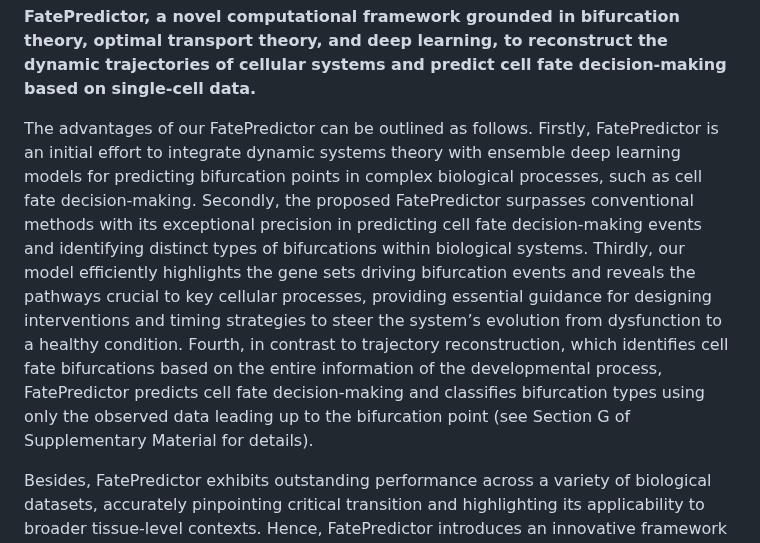
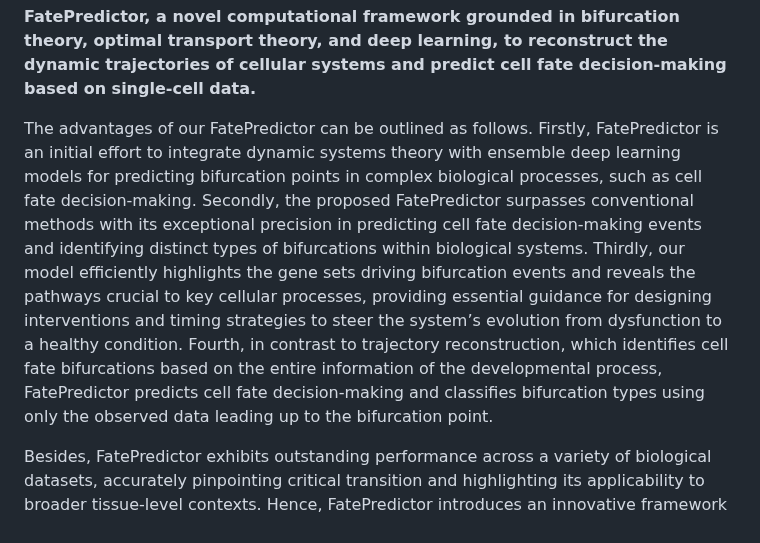
Before and after one commit to jiantaoShen12/Fateprdictor, a Markdown page: README.md, the part around the change. GitHub-like rendering.

```diff
--- a/README.md
+++ b/README.md
@@ -1,6 +1,6 @@
 **FatePredictor, a novel computational framework grounded in bifurcation theory, optimal transport theory, and deep learning, to reconstruct the dynamic trajectories of cellular systems and predict cell fate decision-making based on single-cell data.**
 
-  The advantages of our FatePredictor can be outlined as follows. Firstly, FatePredictor is an initial effort to integrate dynamic systems theory with ensemble deep learning models for predicting bifurcation points in complex biological processes, such as cell fate decision-making. Secondly, the proposed FatePredictor surpasses conventional methods with its exceptional precision in predicting cell fate decision-making events and identifying distinct types of bifurcations within biological systems. Thirdly, our model efficiently highlights the gene sets driving bifurcation events and reveals the pathways crucial to key cellular processes, providing essential guidance for designing interventions and timing strategies to steer the system’s evolution from dysfunction to a healthy condition. Fourth, in contrast to trajectory reconstruction, which identifies cell fate bifurcations based on the entire information of the developmental process, FatePredictor predicts cell fate decision-making and classifies bifurcation types using only the observed data leading up to the bifurcation point (see Section G of Supplementary Material for details).
+  The advantages of our FatePredictor can be outlined as follows. Firstly, FatePredictor is an initial effort to integrate dynamic systems theory with ensemble deep learning models for predicting bifurcation points in complex biological processes, such as cell fate decision-making. Secondly, the proposed FatePredictor surpasses conventional methods with its exceptional precision in predicting cell fate decision-making events and identifying distinct types of bifurcations within biological systems. Thirdly, our model efficiently highlights the gene sets driving bifurcation events and reveals the pathways crucial to key cellular processes, providing essential guidance for designing interventions and timing strategies to steer the system’s evolution from dysfunction to a healthy condition. Fourth, in contrast to trajectory reconstruction, which identifies cell fate bifurcations based on the entire information of the developmental process, FatePredictor predicts cell fate decision-making and classifies bifurcation types using only the observed data leading up to the bifurcation point.
 
   Besides, FatePredictor exhibits outstanding performance across a variety of biological datasets, accurately pinpointing critical transition and highlighting its applicability to broader tissue-level contexts. Hence, FatePredictor introduces an innovative framework for predicting cell fate decision-making, distinguished by its efficiency, accuracy, and robustness, with strong potential for real-world applications.# Fateprdictor-code
 
```
